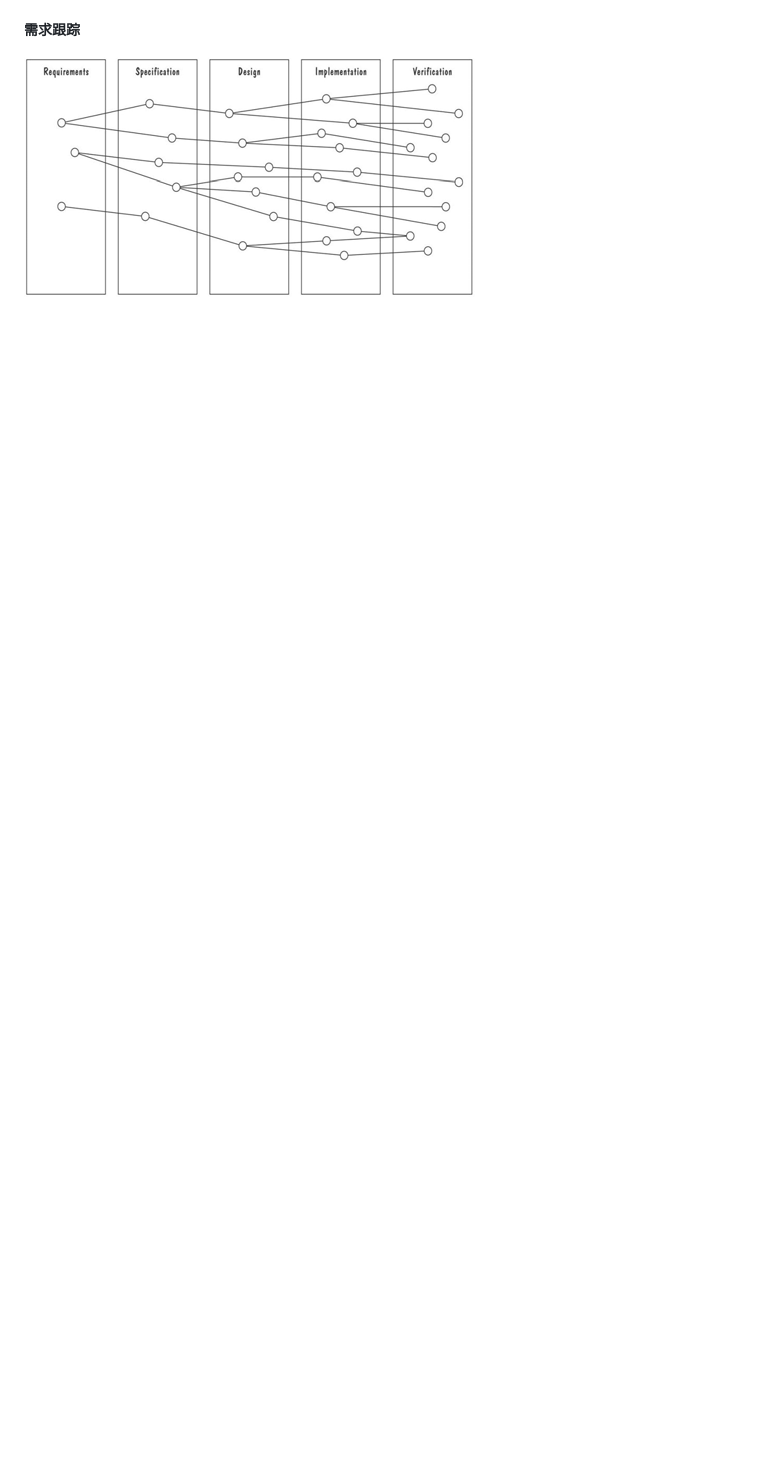
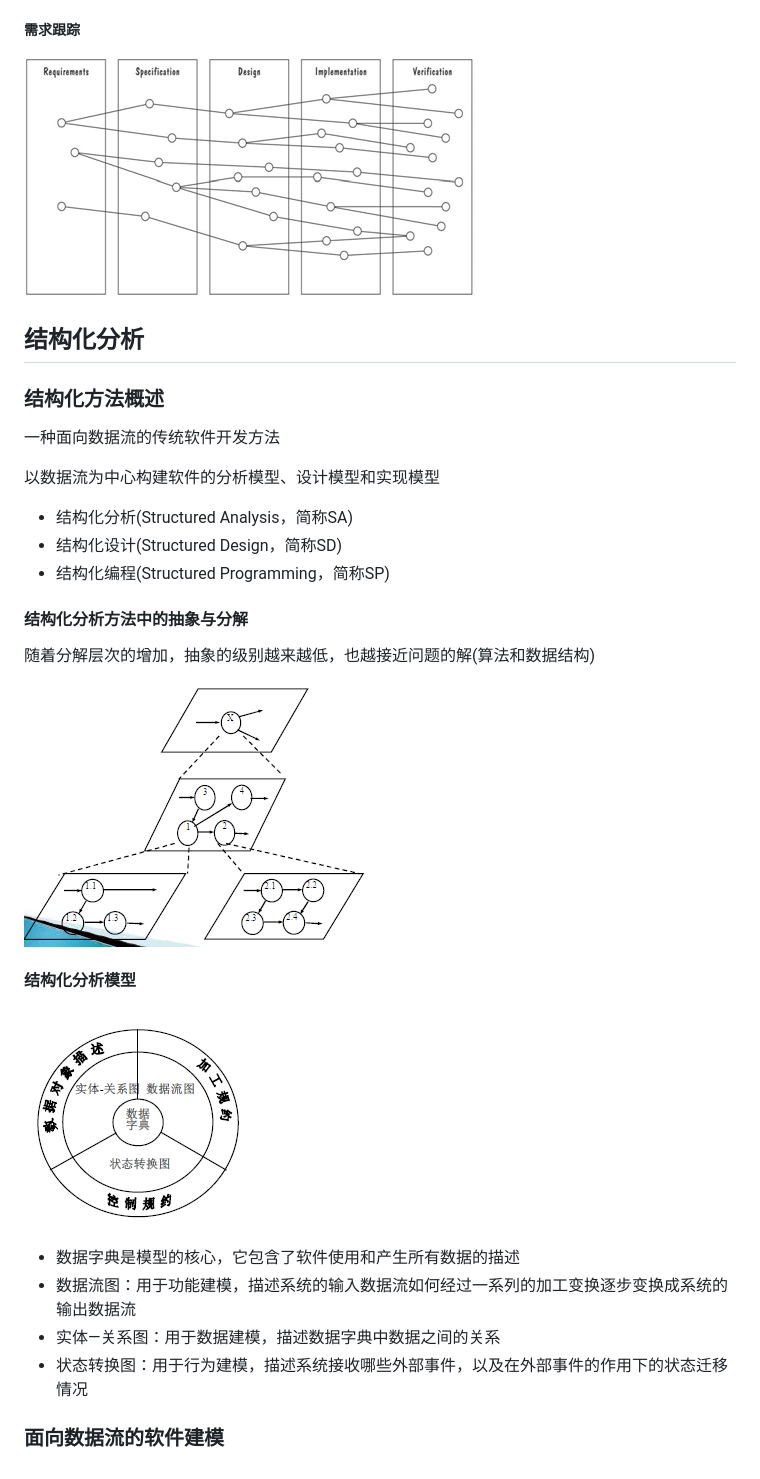
Before and after one commit to JIANG-Wu-19/myNote, a Markdown page: softwareEngineering/softwareEngineering.md, the part around the change. GitHub-like rendering; pictures changed too: softwareEngineering/img/27.png (added), softwareEngineering/img/28.png (added); blank space fills up the shorter version.

```diff
--- a/softwareEngineering/softwareEngineering.md
+++ b/softwareEngineering/softwareEngineering.md
@@ -714,3 +714,32 @@ operated by the intended users
 ##### 需求跟踪
 
 ![image-20230928105944712](img/26.png)
+
+## 结构化分析
+
+### 结构化方法概述
+
+一种面向数据流的传统软件开发方法
+
+以数据流为中心构建软件的分析模型、设计模型和实现模型
+
+* 结构化分析(Structured Analysis，简称SA)
+* 结构化设计(Structured Design，简称SD)
+* 结构化编程(Structured Programming，简称SP)
+
+#### 结构化分析方法中的抽象与分解
+
+随着分解层次的增加，抽象的级别越来越低，也越接近问题的解(算法和数据结构)
+
+![image-20231007092853653](img/27.png)
+
+#### 结构化分析模型
+
+![image-20231007092941126](img/28.png)
+
+* 数据字典是模型的核心，它包含了软件使用和产生所有数据的描述
+* 数据流图：用于功能建模，描述系统的输入数据流如何经过一系列的加工变换逐步变换成系统的输出数据流
+* 实体—关系图：用于数据建模，描述数据字典中数据之间的关系
+* 状态转换图：用于行为建模，描述系统接收哪些外部事件，以及在外部事件的作用下的状态迁移情况
+
+### 面向数据流的软件建模
```
